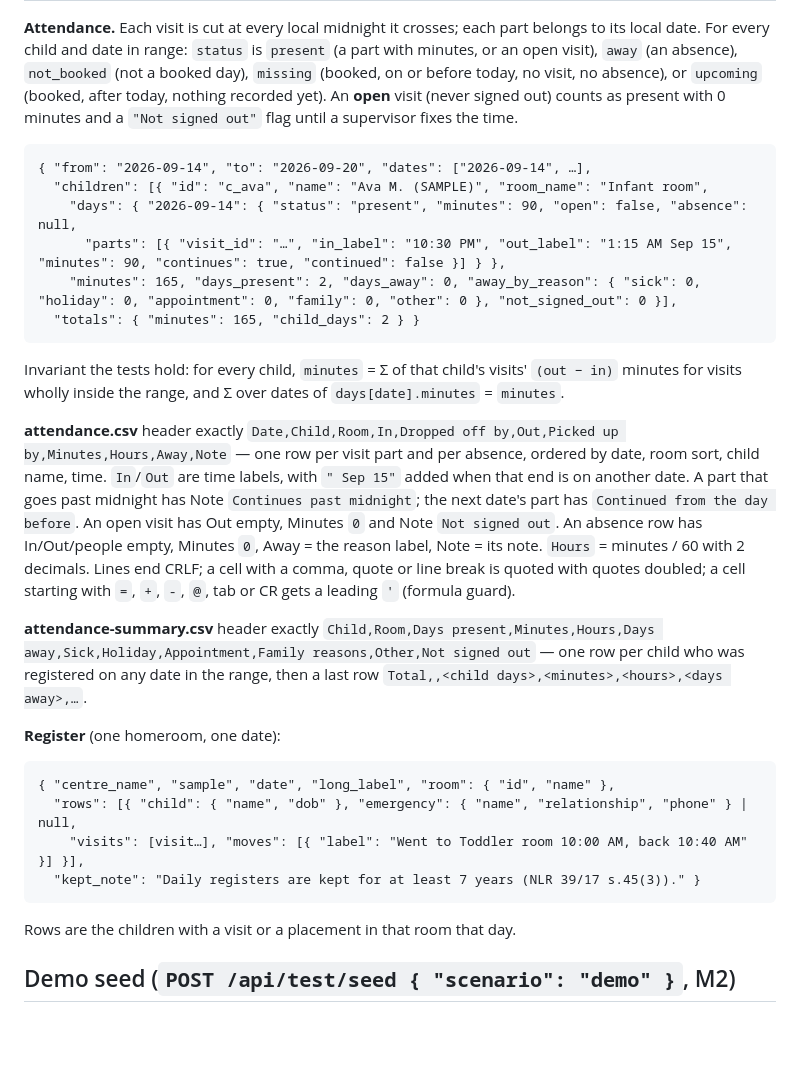
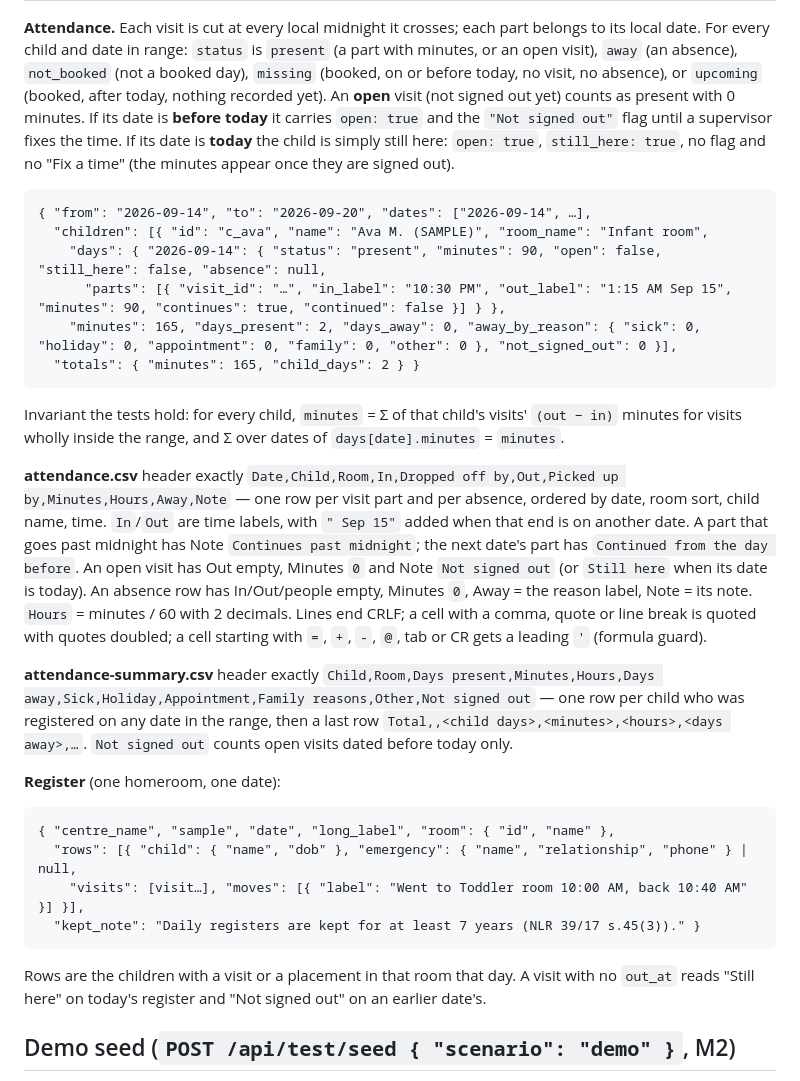
Before and after one commit to alexjpower74-create/daycare-day-sheet, a Markdown page: docs/API.md, the part around the change. Drawn GitHub-style; blank space fills up the shorter version.

Commit message:
API: an open visit dated today is 'still here', not 'Not signed out'
The docs screenshots at 10:29 AM showed office attendance and today's register
flagging all 15 children in the building as 'Not signed out' with 'Fix a time'.
Only visits left open from an earlier date are forgotten sign-outs (as the
follow-ups route already says).

Co-Authored-By: Claude Opus 5 <noreply@anthropic.com>
Claude-Session: https://claude.ai/code/session_01CARiPTHNYk17N2NGDPdz5r

````diff
--- a/docs/API.md
+++ b/docs/API.md
@@ -215,12 +215,13 @@ The link is `/note/?t=<token>`: 32 random bytes (43 base64url characters), store
 
 **Attendance.** Each visit is cut at every local midnight it crosses; each part belongs to its local date. For every child and
 date in range: `status` is `present` (a part with minutes, or an open visit), `away` (an absence), `not_booked` (not a booked day),
-`missing` (booked, on or before today, no visit, no absence), or `upcoming` (booked, after today, nothing recorded yet). An **open** visit (never signed out) counts as present with 0 minutes and a
-`"Not signed out"` flag until a supervisor fixes the time.
+`missing` (booked, on or before today, no visit, no absence), or `upcoming` (booked, after today, nothing recorded yet). An **open** visit (not signed out yet) counts as present with 0 minutes. If its date is **before today** it carries `open: true`
+and the `"Not signed out"` flag until a supervisor fixes the time. If its date is **today** the child is simply still here:
+`open: true`, `still_here: true`, no flag and no "Fix a time" (the minutes appear once they are signed out).
 ```
 { "from": "2026-09-14", "to": "2026-09-20", "dates": ["2026-09-14", …],
   "children": [{ "id": "c_ava", "name": "Ava M. (SAMPLE)", "room_name": "Infant room",
-    "days": { "2026-09-14": { "status": "present", "minutes": 90, "open": false, "absence": null,
+    "days": { "2026-09-14": { "status": "present", "minutes": 90, "open": false, "still_here": false, "absence": null,
       "parts": [{ "visit_id": "…", "in_label": "10:30 PM", "out_label": "1:15 AM Sep 15", "minutes": 90, "continues": true, "continued": false }] } },
     "minutes": 165, "days_present": 2, "days_away": 0, "away_by_reason": { "sick": 0, "holiday": 0, "appointment": 0, "family": 0, "other": 0 }, "not_signed_out": 0 }],
   "totals": { "minutes": 165, "child_days": 2 } }
@@ -231,14 +232,14 @@ the range, and Σ over dates of `days[date].minutes` = `minutes`.
 **attendance.csv** header exactly
 `Date,Child,Room,In,Dropped off by,Out,Picked up by,Minutes,Hours,Away,Note` — one row per visit part and per absence, ordered by
 date, room sort, child name, time. `In`/`Out` are time labels, with `" Sep 15"` added when that end is on another date. A part that
-goes past midnight has Note `Continues past midnight`; the next date's part has `Continued from the day before`. An open visit has
-Out empty, Minutes `0` and Note `Not signed out`. An absence row has In/Out/people empty, Minutes `0`, Away = the reason label,
+goes past midnight has Note `Continues past midnight`; the next date's part has `Continued from the day before`. An open visit has Out empty, Minutes `0` and Note `Not signed out`
+(or `Still here` when its date is today). An absence row has In/Out/people empty, Minutes `0`, Away = the reason label,
 Note = its note. `Hours` = minutes / 60 with 2 decimals. Lines end CRLF; a cell with a comma, quote or line break is quoted with
 quotes doubled; a cell starting with `=`, `+`, `-`, `@`, tab or CR gets a leading `'` (formula guard).
 
 **attendance-summary.csv** header exactly
 `Child,Room,Days present,Minutes,Hours,Days away,Sick,Holiday,Appointment,Family reasons,Other,Not signed out` — one row per child
-who was registered on any date in the range, then a last row `Total,,<child days>,<minutes>,<hours>,<days away>,…`.
+who was registered on any date in the range, then a last row `Total,,<child days>,<minutes>,<hours>,<days away>,…`. `Not signed out` counts open visits dated before today only.
 
 **Register** (one homeroom, one date):
 ```
@@ -247,7 +248,8 @@ who was registered on any date in the range, then a last row `Total,,<child days
     "visits": [visit…], "moves": [{ "label": "Went to Toddler room 10:00 AM, back 10:40 AM" }] }],
   "kept_note": "Daily registers are kept for at least 7 years (NLR 39/17 s.45(3))." }
 ```
-Rows are the children with a visit or a placement in that room that day.
+Rows are the children with a visit or a placement in that room that day. A visit with no `out_at` reads "Still here" on
+today's register and "Not signed out" on an earlier date's.
 
 ## Demo seed (`POST /api/test/seed { "scenario": "demo" }`, M2)
 
````
